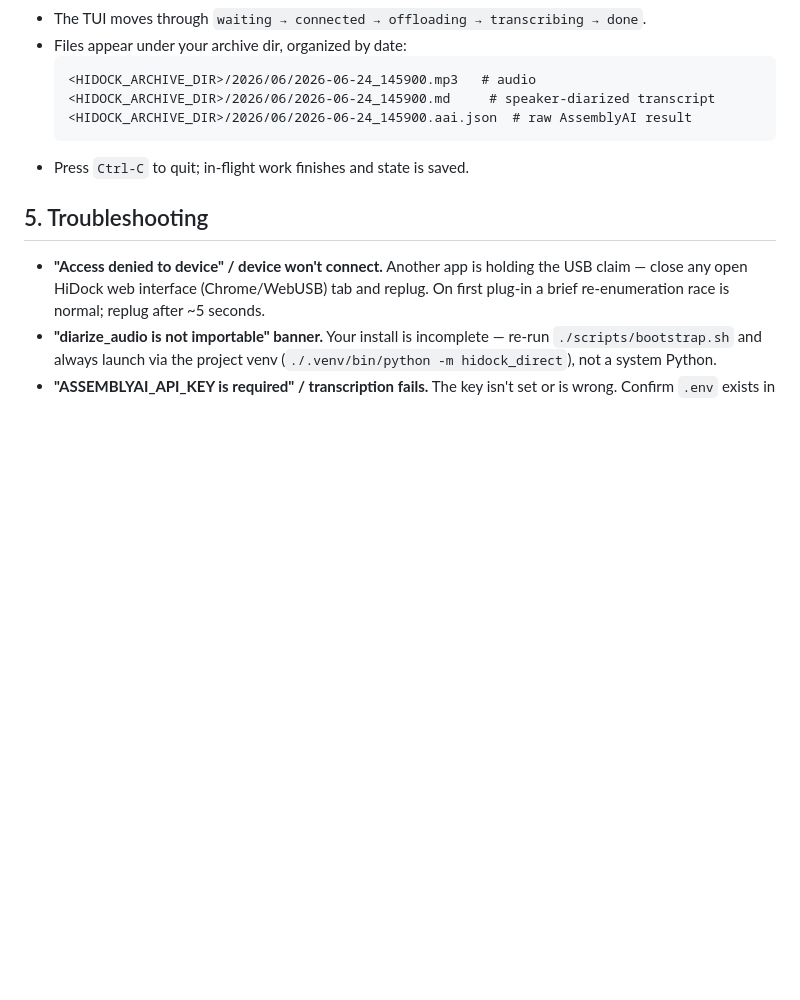
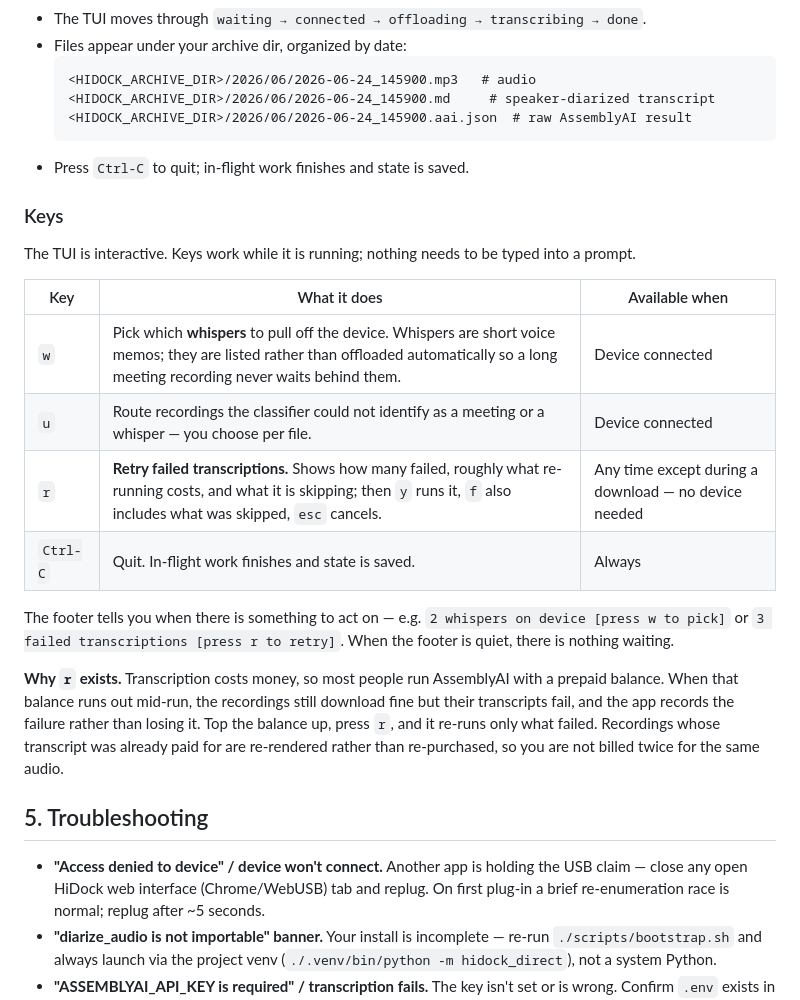
Before and after one commit to blakeaa827/hidock_direct-runtime, a Markdown page: docs/SETUP.md, the part around the change. Rendered like a GitHub page; blank space fills up the shorter version.

Commit message:
docs(setup): document the interactive keys, including `r`
Review of the assembled branch found the feature is undocumented for the people
the public repo exists for. docs/SETUP.md is the "what you'll see" guide and it
documented exactly one key — Ctrl-C. `w` and `u` were already missing; this
branch adds `r` to that set.

That is this session's own bug one layer up. Three of the four bugs fixed here
were "the feature exists but nobody can reach it"; shipping a retry key a
stranger cannot discover is the same failure at the documentation layer, and the
badge that advertises it is the thing we spent two cycles making visible.

Adds a Keys table covering w / u / r / Ctrl-C with the state each is available
in, the two footer strings quoted verbatim so they are recognisable on sight, and
a short "why r exists" note — prepaid balance runs out, transcripts fail while
downloads succeed, top up and re-run, already-paid transcripts are re-rendered
rather than re-purchased.

Every claim verified against the code rather than written from memory:
retry_key_active_in_state / keys_active_in_state truth values for the
availability column, and format_pending_footer output for both quoted examples.
Suite unchanged at 271.

Not pushed. The PR branch is the operator's to advance.

Co-Authored-By: Claude Opus 5 <noreply@anthropic.com>
Claude-Session: https://claude.ai/code/session_01XRYp3sqNizxR7BNgvAGH5D

````diff
--- a/docs/SETUP.md
+++ b/docs/SETUP.md
@@ -74,6 +74,29 @@ right after it downloads.
   ```
 - Press `Ctrl-C` to quit; in-flight work finishes and state is saved.
 
+### Keys
+
+The TUI is interactive. Keys work while it is running; nothing needs to be typed
+into a prompt.
+
+| Key | What it does | Available when |
+|---|---|---|
+| `w` | Pick which **whispers** to pull off the device. Whispers are short voice memos; they are listed rather than offloaded automatically so a long meeting recording never waits behind them. | Device connected |
+| `u` | Route recordings the classifier could not identify as a meeting or a whisper — you choose per file. | Device connected |
+| `r` | **Retry failed transcriptions.** Shows how many failed, roughly what re-running costs, and what it is skipping; then `y` runs it, `f` also includes what was skipped, `esc` cancels. | Any time except during a download — no device needed |
+| `Ctrl-C` | Quit. In-flight work finishes and state is saved. | Always |
+
+The footer tells you when there is something to act on — e.g. `2 whispers on
+device [press w to pick]` or `3 failed transcriptions [press r to retry]`. When
+the footer is quiet, there is nothing waiting.
+
+**Why `r` exists.** Transcription costs money, so most people run AssemblyAI with
+a prepaid balance. When that balance runs out mid-run, the recordings still
+download fine but their transcripts fail, and the app records the failure rather
+than losing it. Top the balance up, press `r`, and it re-runs only what failed.
+Recordings whose transcript was already paid for are re-rendered rather than
+re-purchased, so you are not billed twice for the same audio.
+
 ## 5. Troubleshooting
 
 - **"Access denied to device" / device won't connect.** Another app is holding
````
